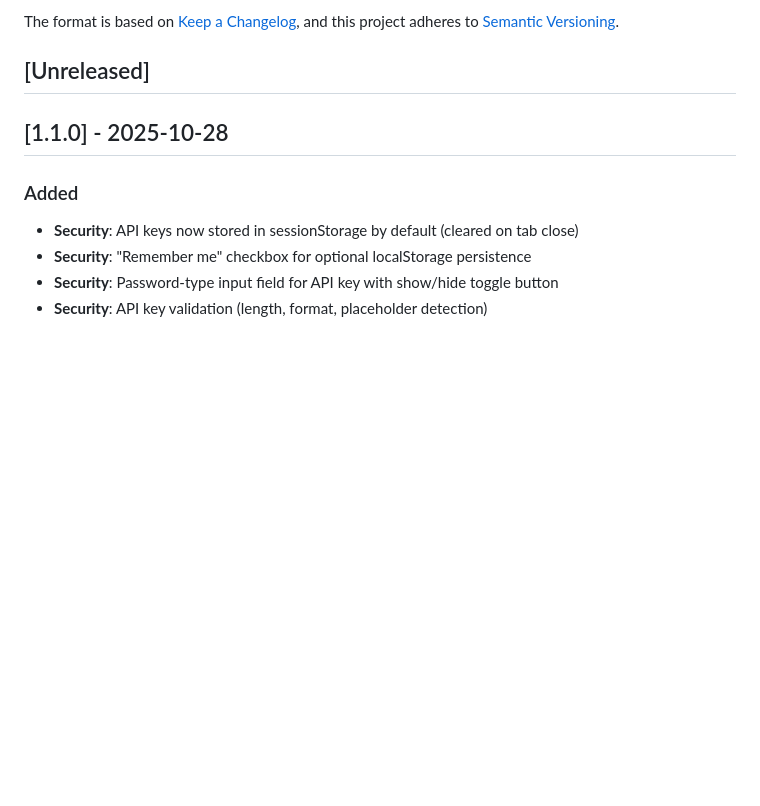
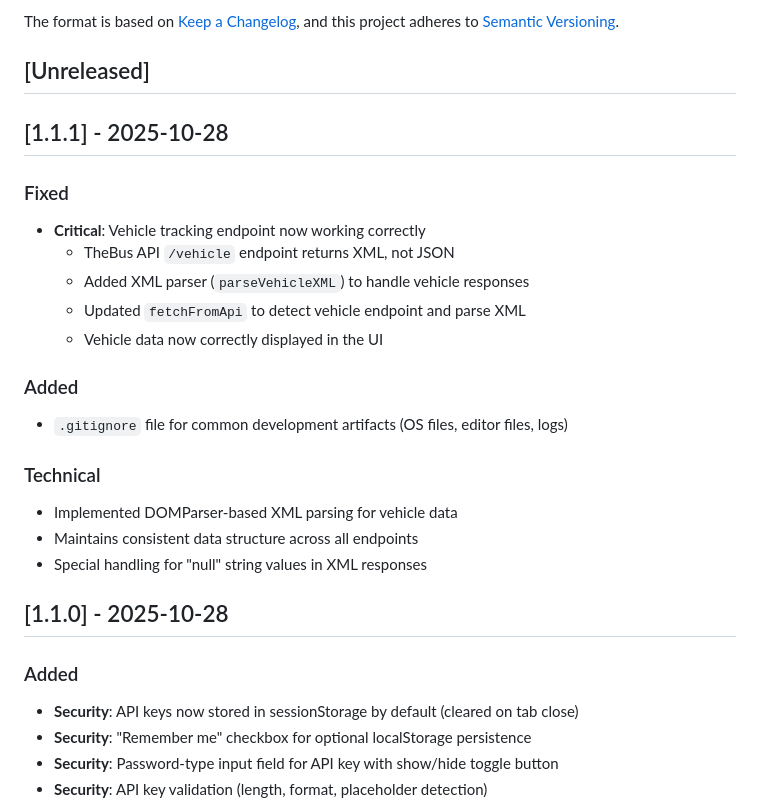
Before and after one commit to tkshaner/find-a-bus, a Markdown page: CHANGELOG.md, the part around the change. Drawn GitHub-style; blank space fills up the shorter version.

Commit message:
Update CHANGELOG for v1.1.1 - vehicle endpoint fix

```diff
--- a/CHANGELOG.md
+++ b/CHANGELOG.md
@@ -6,6 +6,23 @@ The format is based on [Keep a Changelog](https://keepachangelog.com/en/1.0.0/),
 and this project adheres to [Semantic Versioning](https://semver.org/spec/v2.0.0.html).
 
 ## [Unreleased]
+
+## [1.1.1] - 2025-10-28
+
+### Fixed
+- **Critical**: Vehicle tracking endpoint now working correctly
+  - TheBus API `/vehicle` endpoint returns XML, not JSON
+  - Added XML parser (`parseVehicleXML`) to handle vehicle responses
+  - Updated `fetchFromApi` to detect vehicle endpoint and parse XML
+  - Vehicle data now correctly displayed in the UI
+
+### Added
+- `.gitignore` file for common development artifacts (OS files, editor files, logs)
+
+### Technical
+- Implemented DOMParser-based XML parsing for vehicle data
+- Maintains consistent data structure across all endpoints
+- Special handling for "null" string values in XML responses
 
 ## [1.1.0] - 2025-10-28
 
```
